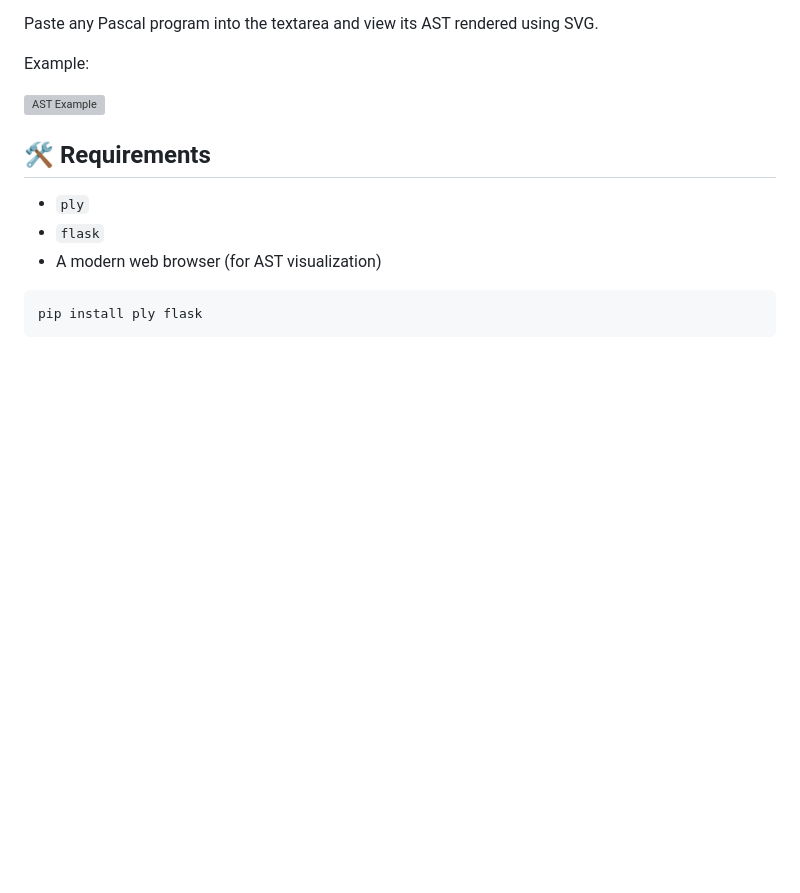
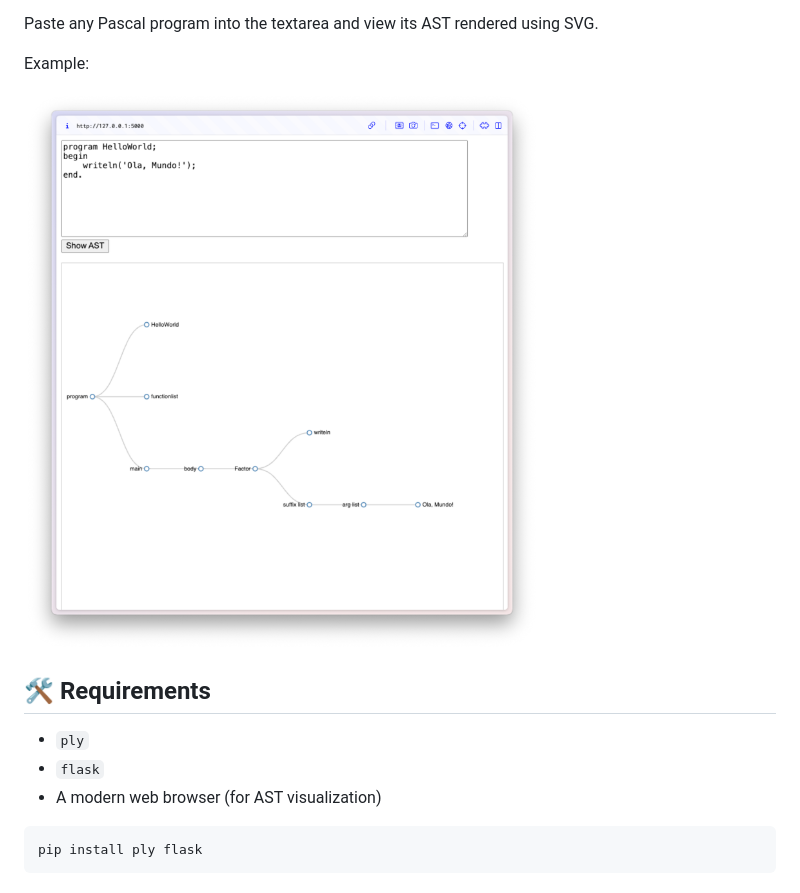
Before and after one commit to 2101dudu/Pascal-Compiler-PL, a Markdown page: README.md, the part around the change printed below. GitHub-like rendering; blank space fills up the shorter version; grey boxes are pictures that could not be loaded.

```diff
--- a/README.md
+++ b/README.md
@@ -69,7 +70,7 @@ Paste any Pascal program into the textarea and view its AST rendered using SVG.
 
 Example:
 
-![AST Example](../assets/ast_preview.png)
+![AST Example](assets/ast_preview.png)
 
 ## 🛠️ Requirements
 
```
Also changed, not shown: other parts of README.md (+4 -3 lines).
